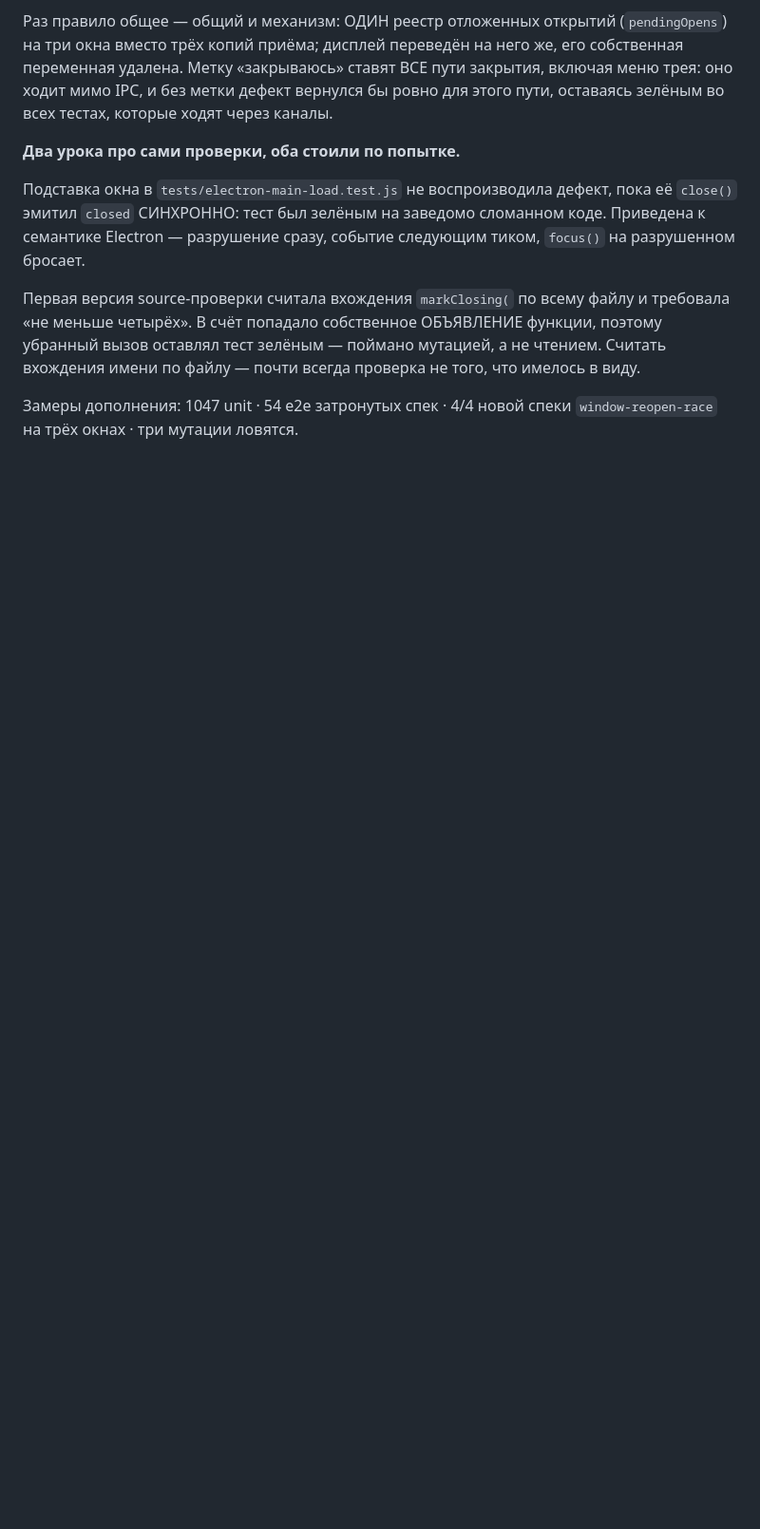
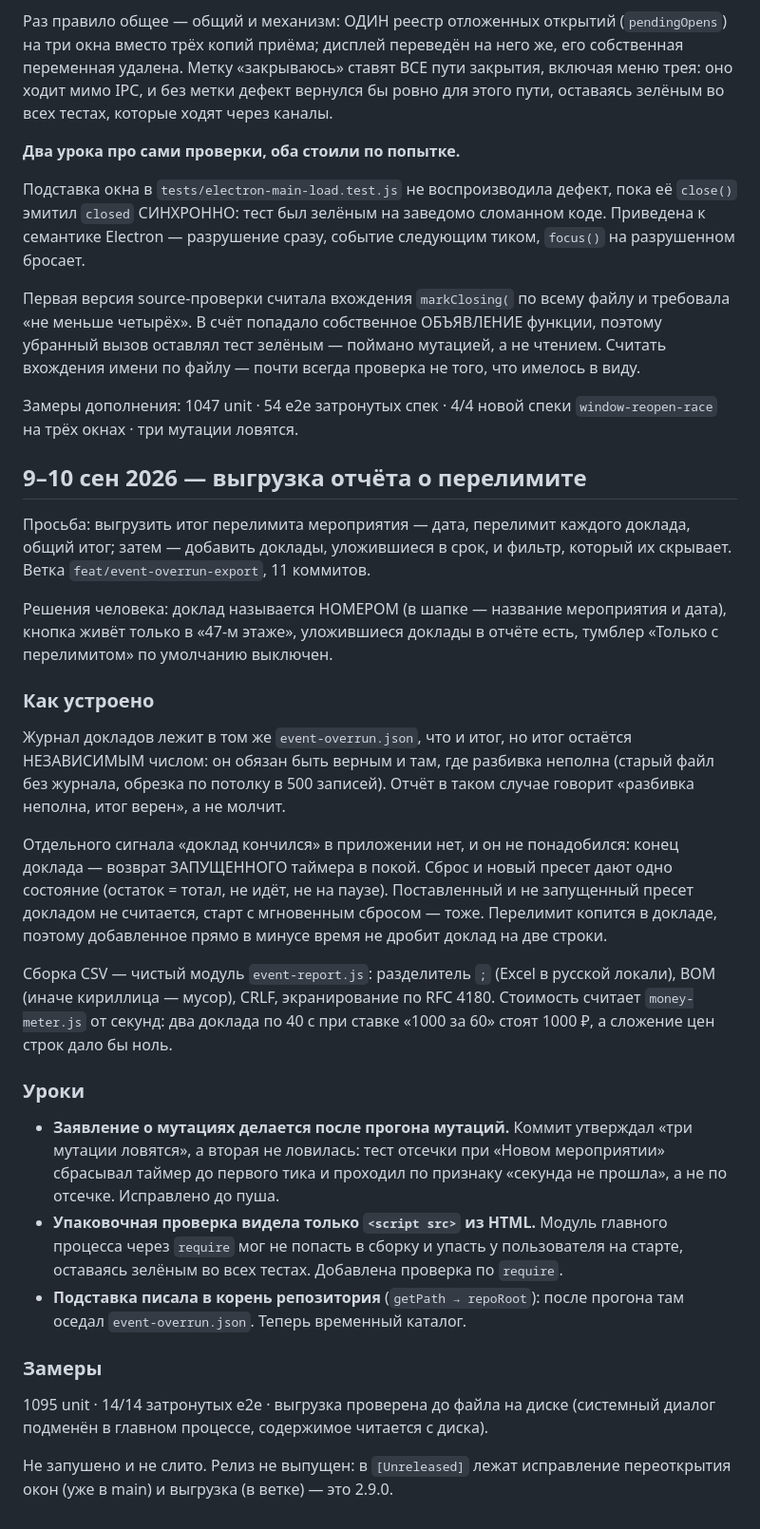
Before and after one commit to Jkaotlic/timer-widget, a Markdown page: SESSION.md, the part around the change. Shown at 95% size. Drawn GitHub-style; blank space fills up the shorter version.

Commit message:
docs(session): выгрузка отчёта о перелимите
Co-Authored-By: Claude Opus 5 <noreply@anthropic.com>

```diff
--- a/SESSION.md
+++ b/SESSION.md
@@ -1494,3 +1494,52 @@ e2e сначала читать call log Playwright — он называет п
 
 Замеры дополнения: 1047 unit · 54 e2e затронутых спек · 4/4 новой спеки
 `window-reopen-race` на трёх окнах · три мутации ловятся.
+
+## 9–10 сен 2026 — выгрузка отчёта о перелимите
+
+Просьба: выгрузить итог перелимита мероприятия — дата, перелимит каждого
+доклада, общий итог; затем — добавить доклады, уложившиеся в срок, и фильтр,
+который их скрывает. Ветка `feat/event-overrun-export`, 11 коммитов.
+
+Решения человека: доклад называется НОМЕРОМ (в шапке — название мероприятия и
+дата), кнопка живёт только в «47-м этаже», уложившиеся доклады в отчёте есть,
+тумблер «Только с перелимитом» по умолчанию выключен.
+
+### Как устроено
+
+Журнал докладов лежит в том же `event-overrun.json`, что и итог, но итог
+остаётся НЕЗАВИСИМЫМ числом: он обязан быть верным и там, где разбивка неполна
+(старый файл без журнала, обрезка по потолку в 500 записей). Отчёт в таком
+случае говорит «разбивка неполна, итог верен», а не молчит.
+
+Отдельного сигнала «доклад кончился» в приложении нет, и он не понадобился:
+конец доклада — возврат ЗАПУЩЕННОГО таймера в покой. Сброс и новый пресет дают
+одно состояние (остаток = тотал, не идёт, не на паузе). Поставленный и не
+запущенный пресет докладом не считается, старт с мгновенным сбросом — тоже.
+Перелимит копится в докладе, поэтому добавленное прямо в минусе время не дробит
+доклад на две строки.
+
+Сборка CSV — чистый модуль `event-report.js`: разделитель `;` (Excel в русской
+локали), BOM (иначе кириллица — мусор), CRLF, экранирование по RFC 4180.
+Стоимость считает `money-meter.js` от секунд: два доклада по 40 с при ставке
+«1000 за 60» стоят 1000 ₽, а сложение цен строк дало бы ноль.
+
+### Уроки
+
+- **Заявление о мутациях делается после прогона мутаций.** Коммит утверждал
+  «три мутации ловятся», а вторая не ловилась: тест отсечки при «Новом
+  мероприятии» сбрасывал таймер до первого тика и проходил по признаку «секунда
+  не прошла», а не по отсечке. Исправлено до пуша.
+- **Упаковочная проверка видела только `<script src>` из HTML.** Модуль главного
+  процесса через `require` мог не попасть в сборку и упасть у пользователя на
+  старте, оставаясь зелёным во всех тестах. Добавлена проверка по `require`.
+- **Подставка писала в корень репозитория** (`getPath → repoRoot`): после прогона
+  там оседал `event-overrun.json`. Теперь временный каталог.
+
+### Замеры
+
+1095 unit · 14/14 затронутых e2e · выгрузка проверена до файла на диске
+(системный диалог подменён в главном процессе, содержимое читается с диска).
+
+Не запушено и не слито. Релиз не выпущен: в `[Unreleased]` лежат исправление
+переоткрытия окон (уже в main) и выгрузка (в ветке) — это 2.9.0.
```
